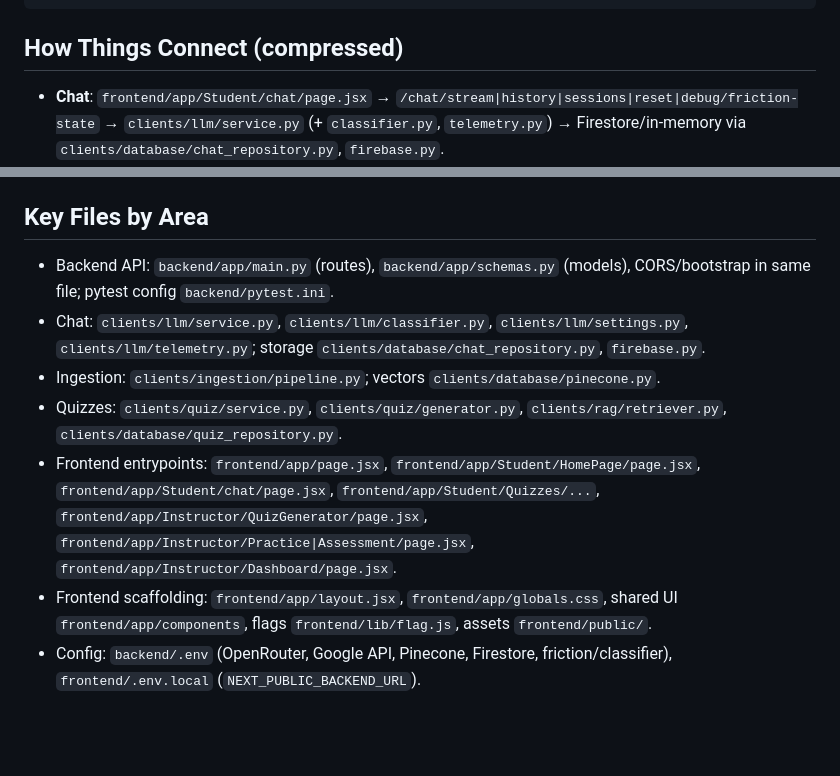
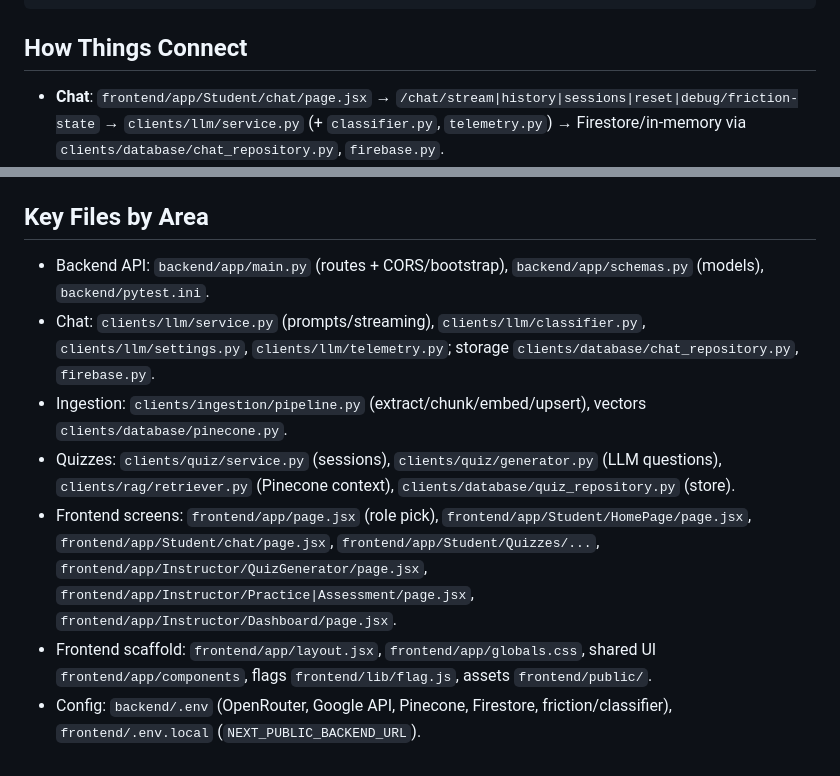
Before and after one commit to oliviaw12/horizon-labs-code, a Markdown page: project_code/ARCHITECTURE_MAP.md, 2 parts joined by grey strips. Drawn GitHub-style; blank space fills up the shorter version.

Commit message:
fixing descriptions for arch. diag.

````diff
--- a/project_code/ARCHITECTURE_MAP.md
+++ b/project_code/ARCHITECTURE_MAP.md
@@ -28,7 +28,7 @@ project_code/
     └── public/             # Static assets (icons, gradients, buttons)
 ```
 
-## How Things Connect (compressed)
+## How Things Connect
 
 - **Chat**: `frontend/app/Student/chat/page.jsx` → `/chat/stream|history|sessions|reset|debug/friction-state` → `clients/llm/service.py` (+ `classifier.py`, `telemetry.py`) → Firestore/in-memory via `clients/database/chat_repository.py`, `firebase.py`.
 - **Ingestion**: `frontend/app/Instructor/QuizGenerator/page.jsx` → `/ingest/upload`, `/ingest/document/{id}` → `clients/ingestion/pipeline.py` (extract/chunk/embed) → Pinecone (`clients/database/pinecone.py`; config in `clients/llm/settings.py`).
@@ -38,10 +38,10 @@ project_code/
 
 ## Key Files by Area
 
-- Backend API: `backend/app/main.py` (routes), `backend/app/schemas.py` (models), CORS/bootstrap in same file; pytest config `backend/pytest.ini`.
-- Chat: `clients/llm/service.py`, `clients/llm/classifier.py`, `clients/llm/settings.py`, `clients/llm/telemetry.py`; storage `clients/database/chat_repository.py`, `firebase.py`.
-- Ingestion: `clients/ingestion/pipeline.py`; vectors `clients/database/pinecone.py`.
-- Quizzes: `clients/quiz/service.py`, `clients/quiz/generator.py`, `clients/rag/retriever.py`, `clients/database/quiz_repository.py`.
-- Frontend entrypoints: `frontend/app/page.jsx`, `frontend/app/Student/HomePage/page.jsx`, `frontend/app/Student/chat/page.jsx`, `frontend/app/Student/Quizzes/...`, `frontend/app/Instructor/QuizGenerator/page.jsx`, `frontend/app/Instructor/Practice|Assessment/page.jsx`, `frontend/app/Instructor/Dashboard/page.jsx`.
-- Frontend scaffolding: `frontend/app/layout.jsx`, `frontend/app/globals.css`, shared UI `frontend/app/components`, flags `frontend/lib/flag.js`, assets `frontend/public/`.
+- Backend API: `backend/app/main.py` (routes + CORS/bootstrap), `backend/app/schemas.py` (models), `backend/pytest.ini`.
+- Chat: `clients/llm/service.py` (prompts/streaming), `clients/llm/classifier.py`, `clients/llm/settings.py`, `clients/llm/telemetry.py`; storage `clients/database/chat_repository.py`, `firebase.py`.
+- Ingestion: `clients/ingestion/pipeline.py` (extract/chunk/embed/upsert), vectors `clients/database/pinecone.py`.
+- Quizzes: `clients/quiz/service.py` (sessions), `clients/quiz/generator.py` (LLM questions), `clients/rag/retriever.py` (Pinecone context), `clients/database/quiz_repository.py` (store).
+- Frontend screens: `frontend/app/page.jsx` (role pick), `frontend/app/Student/HomePage/page.jsx`, `frontend/app/Student/chat/page.jsx`, `frontend/app/Student/Quizzes/...`, `frontend/app/Instructor/QuizGenerator/page.jsx`, `frontend/app/Instructor/Practice|Assessment/page.jsx`, `frontend/app/Instructor/Dashboard/page.jsx`.
+- Frontend scaffold: `frontend/app/layout.jsx`, `frontend/app/globals.css`, shared UI `frontend/app/components`, flags `frontend/lib/flag.js`, assets `frontend/public/`.
 - Config: `backend/.env` (OpenRouter, Google API, Pinecone, Firestore, friction/classifier), `frontend/.env.local` (`NEXT_PUBLIC_BACKEND_URL`).
````
